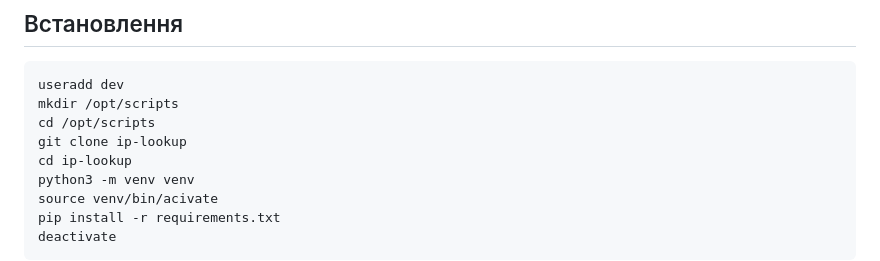
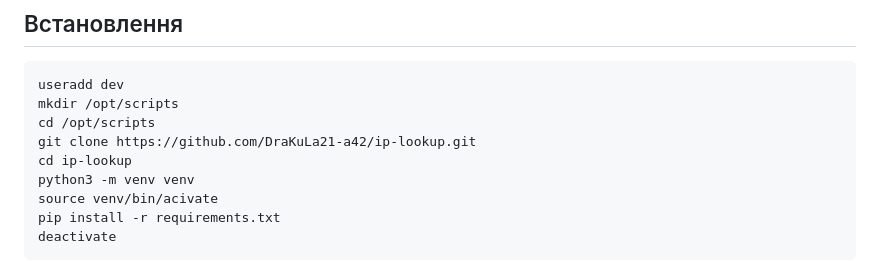
Before and after one commit to DraKuLa21-a42/ip-lookup, a Markdown page: README.md, the part around the change. Rendered like a GitHub page.

```diff
--- a/README.md
+++ b/README.md
@@ -21,7 +21,7 @@
 useradd dev
 mkdir /opt/scripts
 cd /opt/scripts
-git clone ip-lookup
+git clone https://github.com/DraKuLa21-a42/ip-lookup.git
 cd ip-lookup
 python3 -m venv venv
 source venv/bin/acivate
```
